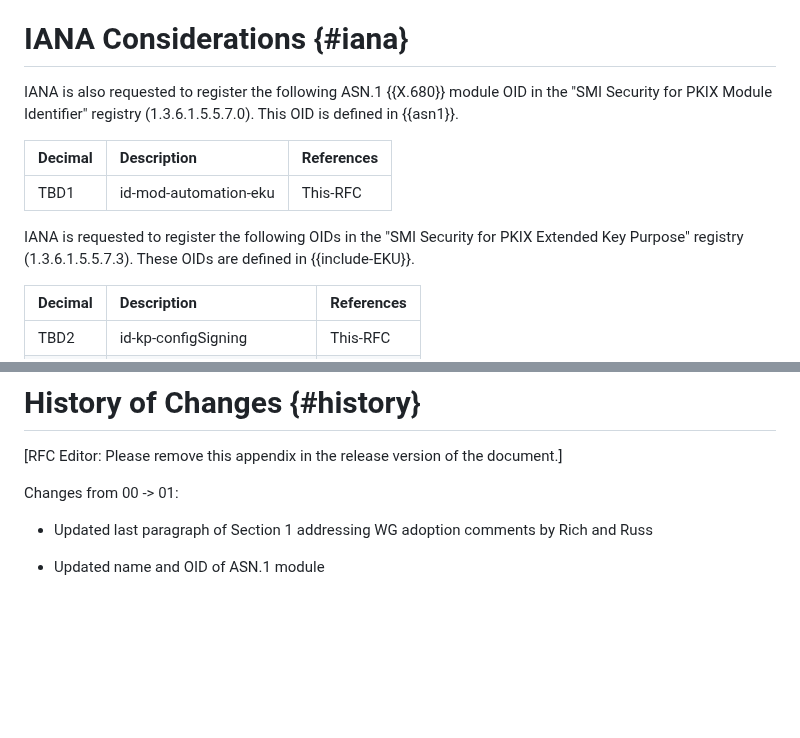
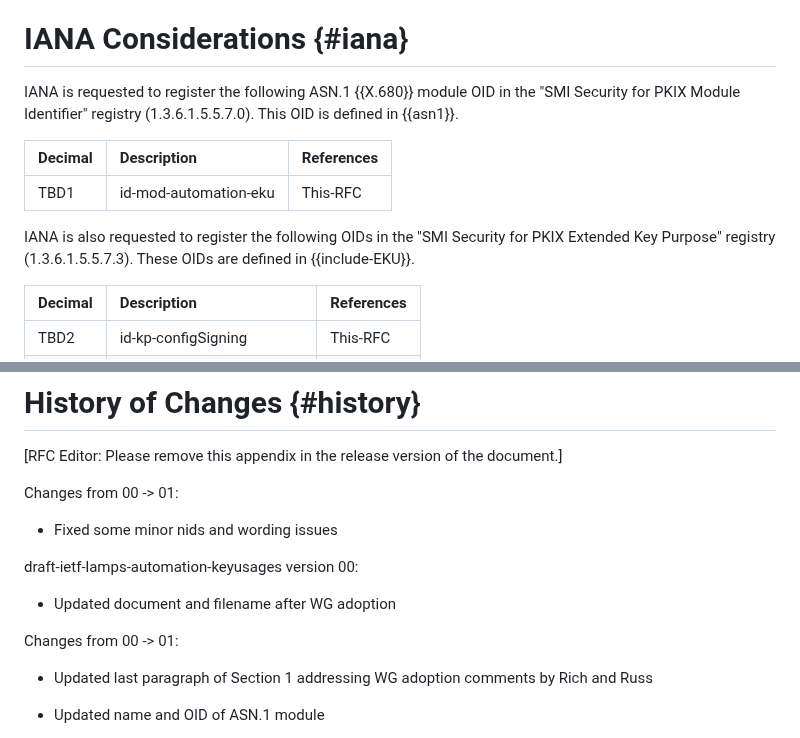
Before and after one commit to lamps-wg/automation-keyusages, a Markdown page: draft-brockhaus-lamps-automation-keyusages.md, 2 parts joined by grey strips. GitHub-like rendering; blank space fills up the shorter version.

```diff
--- a/draft-brockhaus-lamps-automation-keyusages.md
+++ b/draft-brockhaus-lamps-automation-keyusages.md
@@ -254,18 +254,14 @@ In some security protocols, such as [TLS 1.2](#RFC5246), certificates are exchan
 
 # IANA Considerations {#iana}
 
-IANA is also requested to register the following ASN.1 {{X.680}}
-module OID in the "SMI Security for PKIX Module Identifier" registry
-(1.3.6.1.5.5.7.0). This OID is defined in {{asn1}}.
+IANA is requested to register the following ASN.1 {{X.680}} module OID in the "SMI Security for PKIX Module Identifier" registry (1.3.6.1.5.5.7.0). This OID is defined in {{asn1}}.
 
 | Decimal | Description            | References |
 |:--------|:-----------------------|:-----------|
 | TBD1    | id-mod-automation-eku  | This-RFC   |
 
 
-IANA is requested to register the following OIDs in the "SMI Security
-for PKIX Extended Key Purpose" registry (1.3.6.1.5.5.7.3).  These
-OIDs are defined in {{include-EKU}}.
+IANA is also requested to register the following OIDs in the "SMI Security for PKIX Extended Key Purpose" registry (1.3.6.1.5.5.7.3).  These OIDs are defined in {{include-EKU}}.
 
 | Decimal | Description                | References |
 |:--------|:---------------------------|:-----------|
@@ -326,6 +322,16 @@ END
 
 Changes from 00 -> 01:
 
+* Fixed some minor nids and wording issues
+
+
+draft-ietf-lamps-automation-keyusages version 00:
+
+* Updated document and filename after WG adoption
+
+
+Changes from 00 -> 01:
+
 * Updated last paragraph of Section 1 addressing WG adoption comments by Rich and Russ
 
 * Updated name and OID of ASN.1 module
```
Also changed, not shown: other parts of draft-brockhaus-lamps-automation-keyusages.md (+23 -23 lines).
